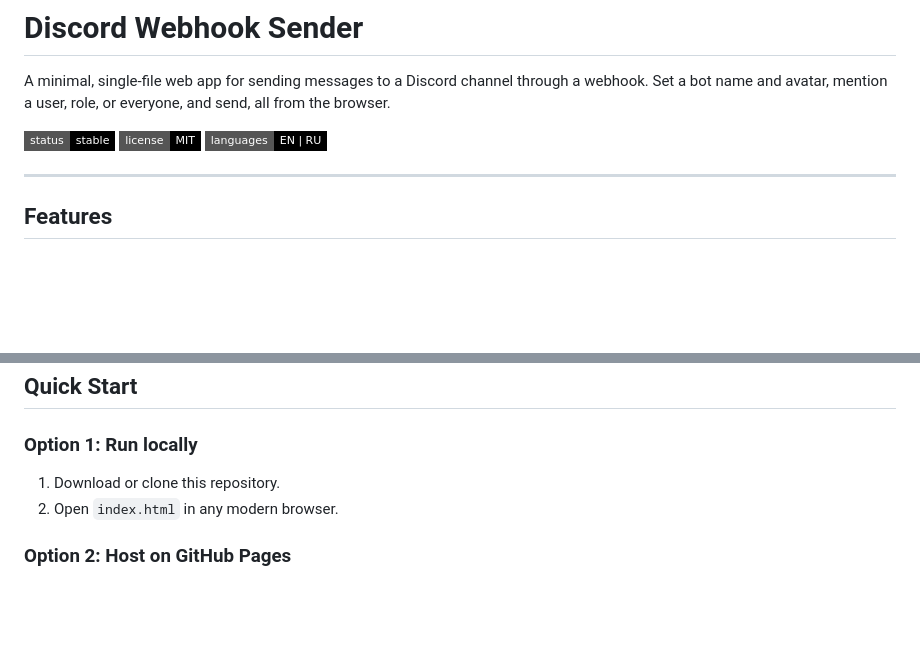
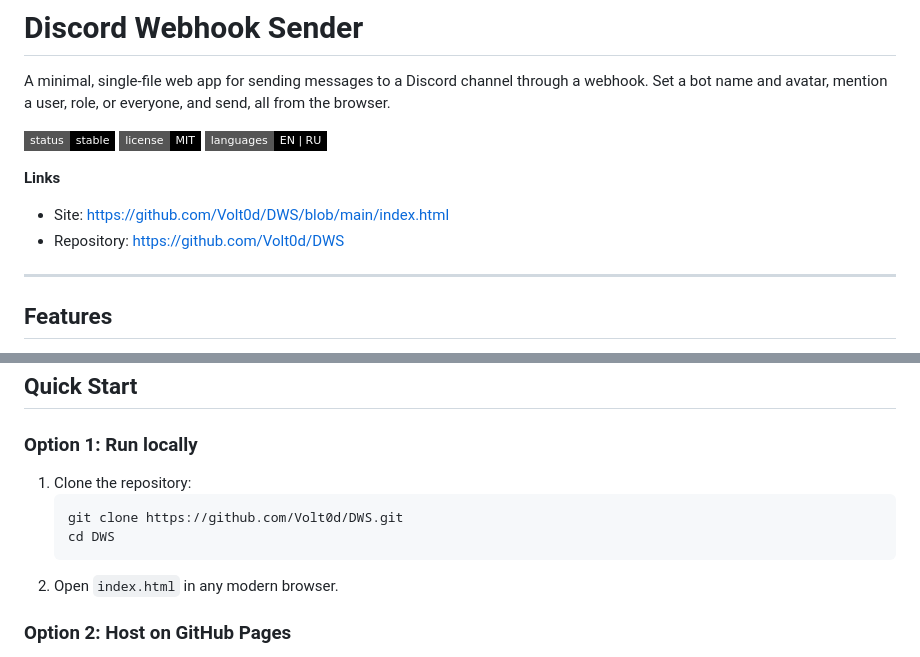
Before and after one commit to Volt0d/DWS, a Markdown page: README.md, 2 parts joined by grey strips. GitHub-like rendering; badges without logos; blank space fills up the shorter version.

````diff
--- a/README.md
+++ b/README.md
@@ -5,6 +5,11 @@ A minimal, single-file web app for sending messages to a Discord channel through
 ![Status](https://img.shields.io/badge/status-stable-black?style=flat-square)
 ![License](https://img.shields.io/badge/license-MIT-black?style=flat-square)
 ![Languages](https://img.shields.io/badge/languages-EN%20%7C%20RU-black?style=flat-square)
+
+**Links**
+
+- Site: [https://github.com/Volt0d/DWS/blob/main/index.html](https://github.com/Volt0d/DWS/blob/main/index.html)
+- Repository: [https://github.com/Volt0d/DWS](https://github.com/Volt0d/DWS)
 
 ---
 
@@ -32,7 +37,11 @@ The interface is a single white page with three cards:
 
 ### Option 1: Run locally
 
-1. Download or clone this repository.
+1. Clone the repository:
+   ```bash
+   git clone https://github.com/Volt0d/DWS.git
+   cd DWS
+   ```
 2. Open `index.html` in any modern browser.
 
 ### Option 2: Host on GitHub Pages
````
